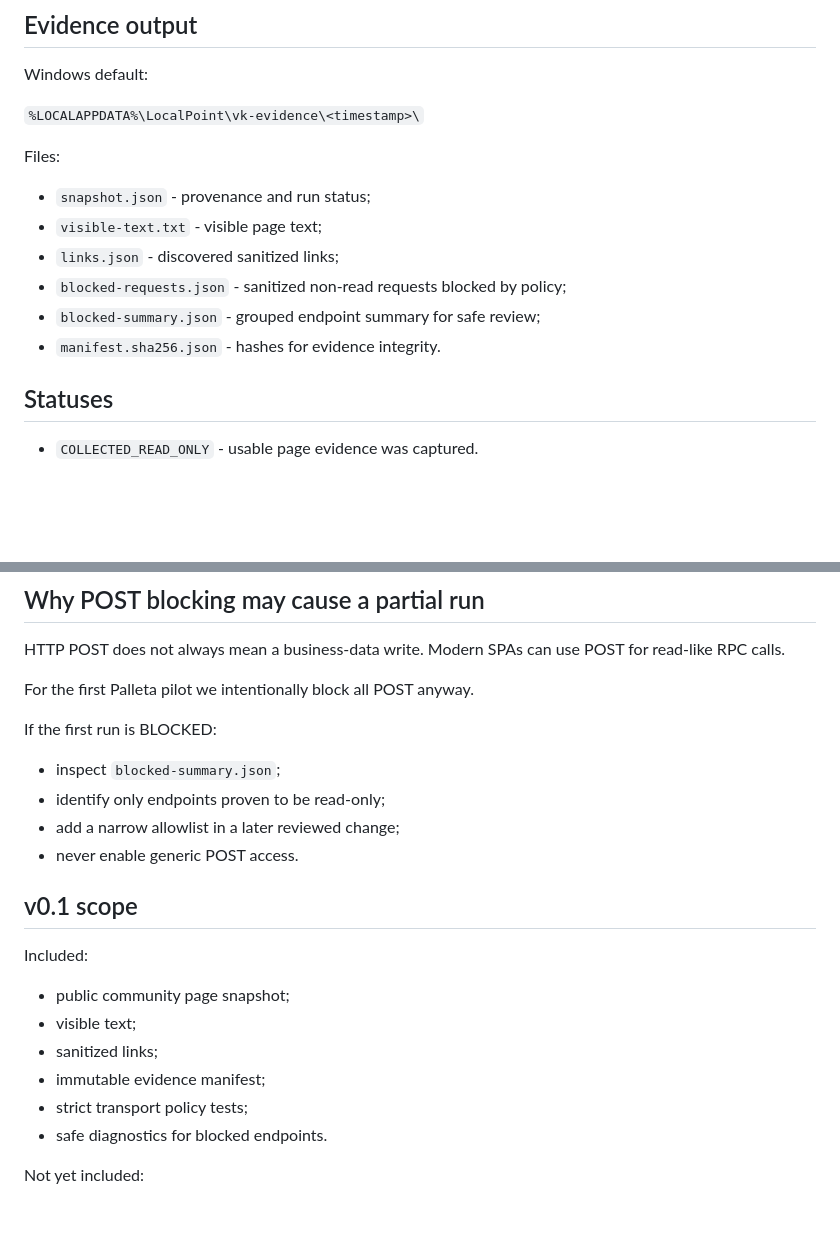
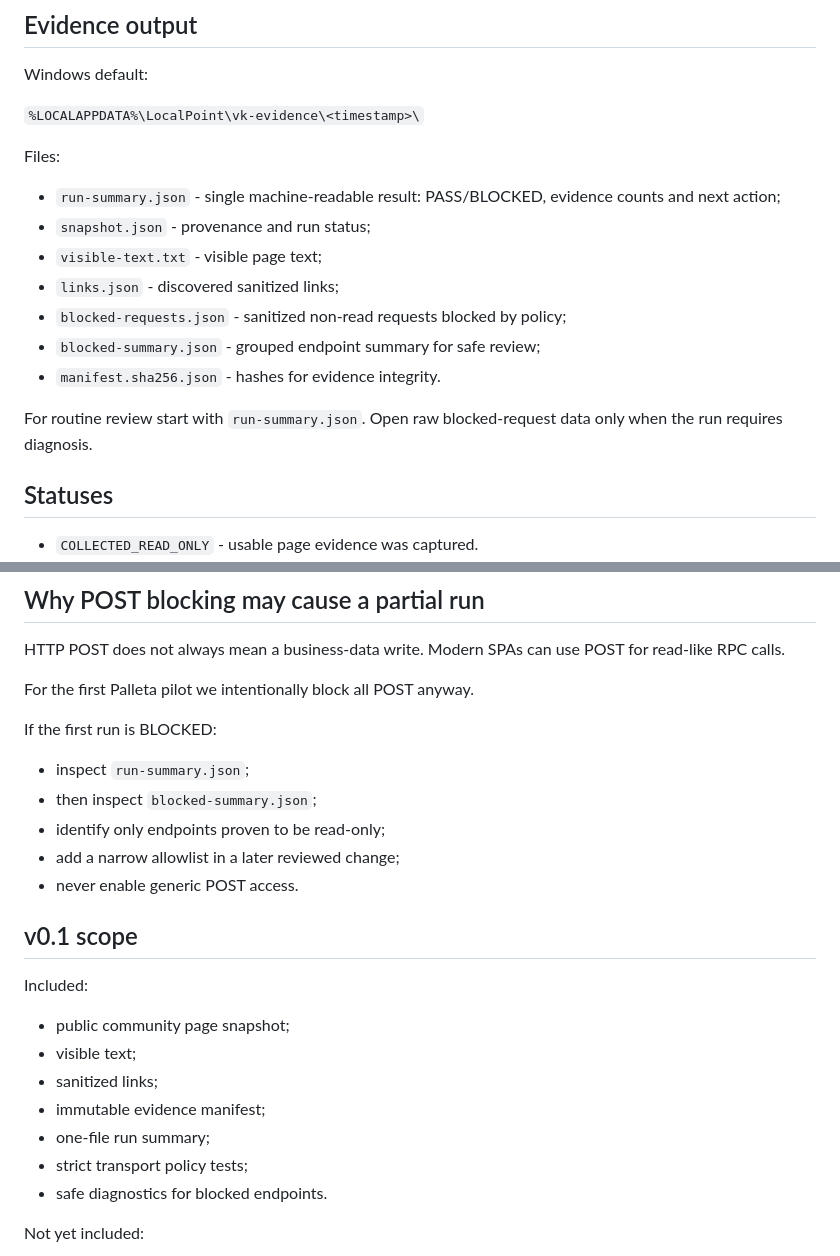
Before and after one commit to shmlr/local-point, a Markdown page: local-point-vk-collector/README.md, 2 parts joined by grey strips. Rendered like a GitHub page; blank space fills up the shorter version.

Commit message:
docs(vk-collector): document run summary output

```diff
--- a/local-point-vk-collector/README.md
+++ b/local-point-vk-collector/README.md
@@ -104,12 +104,15 @@ Windows default:
 
 Files:
 
+- `run-summary.json` - single machine-readable result: PASS/BLOCKED, evidence counts and next action;
 - `snapshot.json` - provenance and run status;
 - `visible-text.txt` - visible page text;
 - `links.json` - discovered sanitized links;
 - `blocked-requests.json` - sanitized non-read requests blocked by policy;
 - `blocked-summary.json` - grouped endpoint summary for safe review;
 - `manifest.sha256.json` - hashes for evidence integrity.
+
+For routine review start with `run-summary.json`. Open raw blocked-request data only when the run requires diagnosis.
 
 ## Statuses
 
@@ -125,7 +128,8 @@ HTTP POST does not always mean a business-data write. Modern SPAs can use POST f
 For the first Palleta pilot we intentionally block all POST anyway.
 
 If the first run is BLOCKED:
-- inspect `blocked-summary.json`;
+- inspect `run-summary.json`;
+- then inspect `blocked-summary.json`;
 - identify only endpoints proven to be read-only;
 - add a narrow allowlist in a later reviewed change;
 - never enable generic POST access.
@@ -137,6 +141,7 @@ Included:
 - visible text;
 - sanitized links;
 - immutable evidence manifest;
+- one-file run summary;
 - strict transport policy tests;
 - safe diagnostics for blocked endpoints.
 
```
